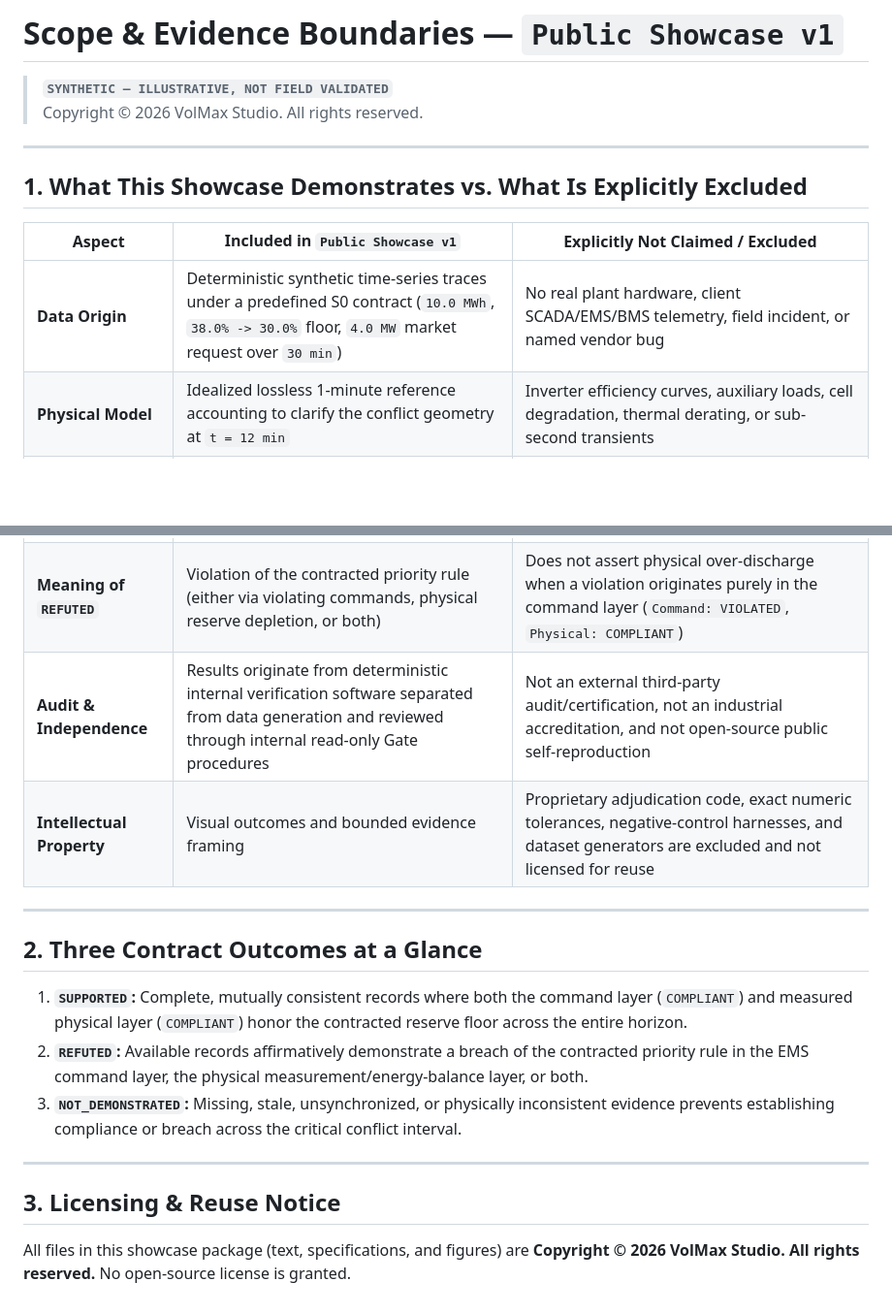
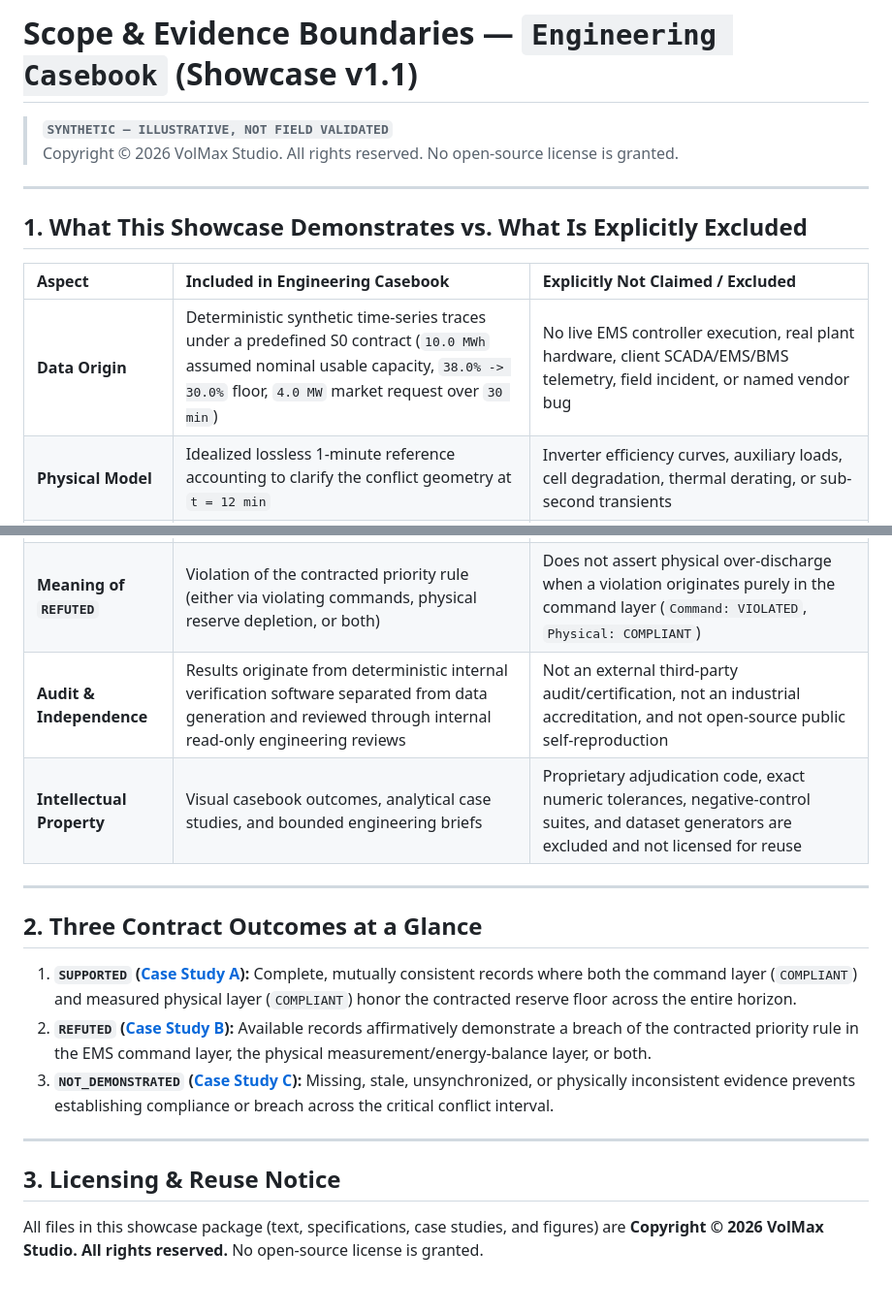
Before and after one commit to VolMax-Studio/bess-priority-evidence-showcase, a Markdown page: SCOPE_AND_EVIDENCE_BOUNDARIES.md, 2 parts joined by grey strips. Shown at 97% size. Rendered like a GitHub page; blank space fills up the shorter version.

```diff
--- a/SCOPE_AND_EVIDENCE_BOUNDARIES.md
+++ b/SCOPE_AND_EVIDENCE_BOUNDARIES.md
@@ -1,31 +1,31 @@
-# Scope & Evidence Boundaries — `Public Showcase v1`
+# Scope & Evidence Boundaries — `Engineering Casebook` (Showcase v1.1)
 
 > **`SYNTHETIC — ILLUSTRATIVE, NOT FIELD VALIDATED`**
-> Copyright © 2026 VolMax Studio. All rights reserved.
+> Copyright © 2026 VolMax Studio. All rights reserved. No open-source license is granted.
 
 ---
 
 ## 1. What This Showcase Demonstrates vs. What Is Explicitly Excluded
 
-| Aspect | Included in `Public Showcase v1` | Explicitly Not Claimed / Excluded |
-| --- | --- | --- |
-| **Data Origin** | Deterministic synthetic time-series traces under a predefined S0 contract (`10.0 MWh`, `38.0% -> 30.0%` floor, `4.0 MW` market request over `30 min`) | No real plant hardware, client SCADA/EMS/BMS telemetry, field incident, or named vendor bug |
+| Aspect | Included in Engineering Casebook | Explicitly Not Claimed / Excluded |
+| :--- | :--- | :--- |
+| **Data Origin** | Deterministic synthetic time-series traces under a predefined S0 contract (`10.0 MWh` assumed nominal usable capacity, `38.0% -> 30.0%` floor, `4.0 MW` market request over `30 min`) | No live EMS controller execution, real plant hardware, client SCADA/EMS/BMS telemetry, field incident, or named vendor bug |
 | **Physical Model** | Idealized lossless 1-minute reference accounting to clarify the conflict geometry at `t = 12 min` | Inverter efficiency curves, auxiliary loads, cell degradation, thermal derating, or sub-second transients |
 | **Evidence Layers** | Explicit separation of `Market Request`, `Command Layer` (`EMS Setpoint`), `Physical Power Layer` (`PCC Meter` + `BMS SoC`), and `Telemetry Completeness` | Issued EMS setpoints never substitute for metered physical compliance; missing data cannot become `SUPPORTED` |
 | **Meaning of `REFUTED`** | Violation of the contracted priority rule (either via violating commands, physical reserve depletion, or both) | Does not assert physical over-discharge when a violation originates purely in the command layer (`Command: VIOLATED`, `Physical: COMPLIANT`) |
-| **Audit & Independence** | Results originate from deterministic internal verification software separated from data generation and reviewed through internal read-only Gate procedures | Not an external third-party audit/certification, not an industrial accreditation, and not open-source public self-reproduction |
-| **Intellectual Property** | Visual outcomes and bounded evidence framing | Proprietary adjudication code, exact numeric tolerances, negative-control harnesses, and dataset generators are excluded and not licensed for reuse |
+| **Audit & Independence** | Results originate from deterministic internal verification software separated from data generation and reviewed through internal read-only engineering reviews | Not an external third-party audit/certification, not an industrial accreditation, and not open-source public self-reproduction |
+| **Intellectual Property** | Visual casebook outcomes, analytical case studies, and bounded engineering briefs | Proprietary adjudication code, exact numeric tolerances, negative-control suites, and dataset generators are excluded and not licensed for reuse |
 
 ---
 
 ## 2. Three Contract Outcomes at a Glance
 
-1. **`SUPPORTED`:** Complete, mutually consistent records where both the command layer (`COMPLIANT`) and measured physical layer (`COMPLIANT`) honor the contracted reserve floor across the entire horizon.
-2. **`REFUTED`:** Available records affirmatively demonstrate a breach of the contracted priority rule in the EMS command layer, the physical measurement/energy-balance layer, or both.
-3. **`NOT_DEMONSTRATED`:** Missing, stale, unsynchronized, or physically inconsistent evidence prevents establishing compliance or breach across the critical conflict interval.
+1. **`SUPPORTED` ([Case Study A](cases/CASE_A_SUPPORTED.md)):** Complete, mutually consistent records where both the command layer (`COMPLIANT`) and measured physical layer (`COMPLIANT`) honor the contracted reserve floor across the entire horizon.
+2. **`REFUTED` ([Case Study B](cases/CASE_B_REFUTED.md)):** Available records affirmatively demonstrate a breach of the contracted priority rule in the EMS command layer, the physical measurement/energy-balance layer, or both.
+3. **`NOT_DEMONSTRATED` ([Case Study C](cases/CASE_C_NOT_DEMONSTRATED.md)):** Missing, stale, unsynchronized, or physically inconsistent evidence prevents establishing compliance or breach across the critical conflict interval.
 
 ---
 
 ## 3. Licensing & Reuse Notice
 
-All files in this showcase package (text, specifications, and figures) are **Copyright © 2026 VolMax Studio. All rights reserved.** No open-source license is granted.
+All files in this showcase package (text, specifications, case studies, and figures) are **Copyright © 2026 VolMax Studio. All rights reserved.** No open-source license is granted.
```
Also changed, not shown: ENGINEERING_BRIEF.md (added, +84 -0 lines), EVIDENCE_AND_REPRODUCIBILITY.md (added, +54 -0 lines), README.md (+50 -27 lines), cases/CASE_A_SUPPORTED.md (added, +87 -0 lines), cases/CASE_B_REFUTED.md (added, +97 -0 lines), cases/CASE_C_NOT_DEMONSTRATED.md (added, +108 -0 lines), assets/bess_priority_dispatch_outcomes_s0.png, assets/figure1_soc_vs_reserve.png (added), assets/figure2_dispatch_vs_measured_power.png (added), assets/figure3_evidence_availability_timeline.png (added), 1 other file.
